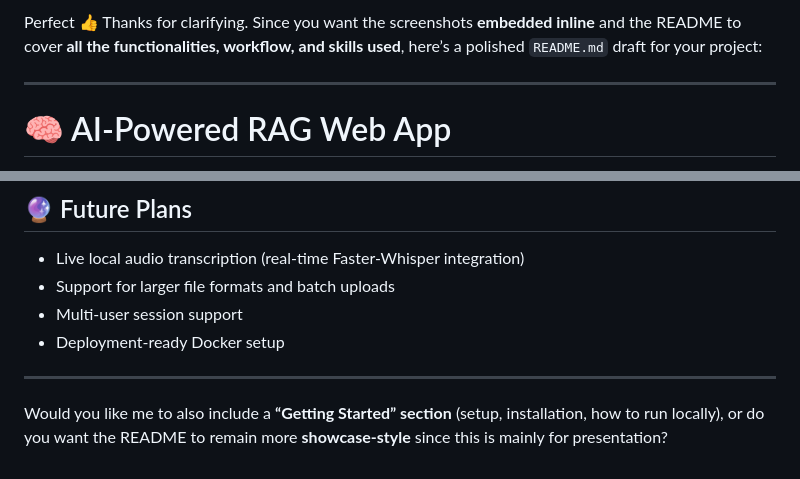
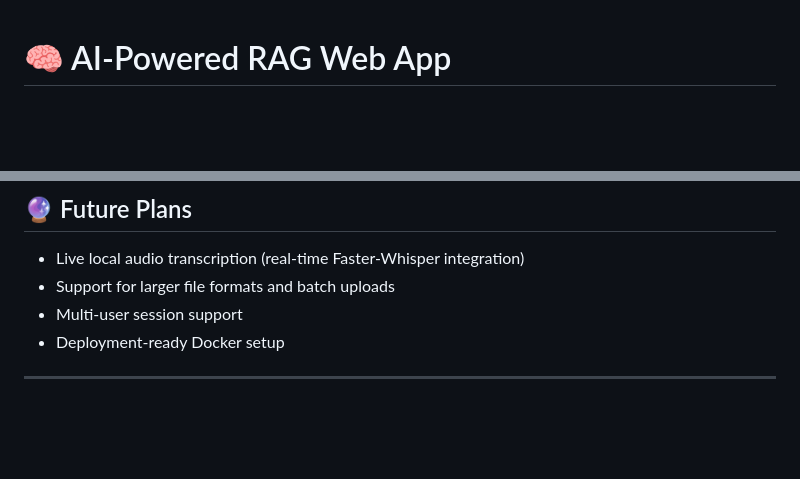
Before and after one commit to Endercraft2017/Voice-Multi-Format-Q-A-System, a Markdown page: README.md, 2 parts joined by grey strips. GitHub-like rendering; blank space fills up the shorter version.

```diff
--- a/README.md
+++ b/README.md
@@ -1,7 +1,3 @@
-Perfect 👍 Thanks for clarifying. Since you want the screenshots **embedded inline** and the README to cover **all the functionalities, workflow, and skills used**, here’s a polished `README.md` draft for your project:
-
----
-
 # 🧠 AI-Powered RAG Web App
 
 This project is a **full-stack AI-powered Retrieval-Augmented Generation (RAG) application** that enables users to upload documents or audio files, ask natural language questions, and receive AI-generated answers based on the content.
@@ -148,5 +144,3 @@ It combines **FastAPI (Python backend)**, **HTML/CSS/JavaScript frontend**, **Fa
 - Deployment-ready Docker setup
 
 ---
-
-Would you like me to also include a **“Getting Started” section** (setup, installation, how to run locally), or do you want the README to remain more **showcase-style** since this is mainly for presentation?
```
